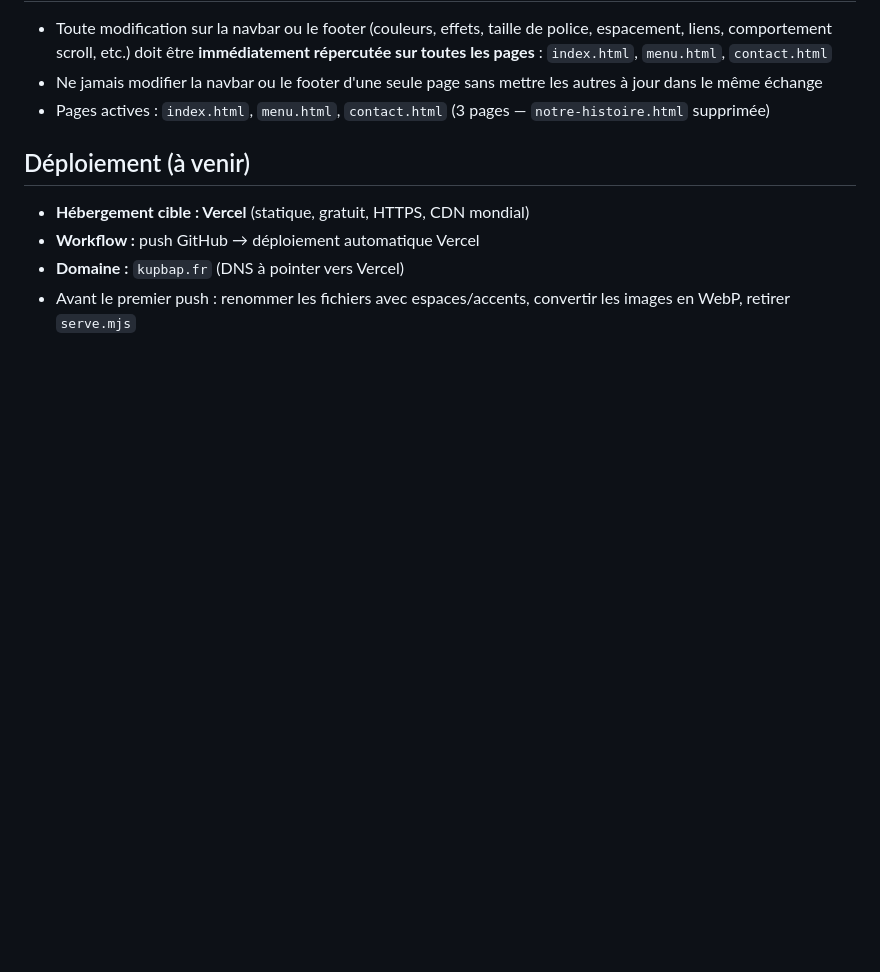
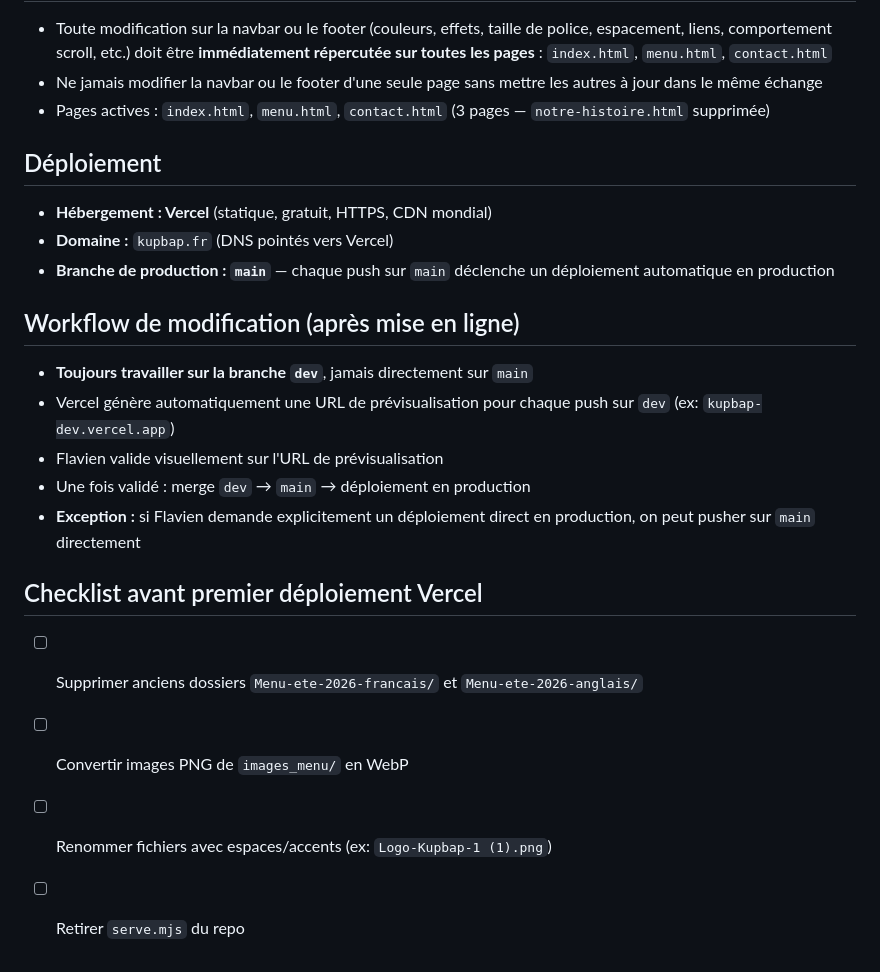
Before and after one commit to moicflav/kupbap-website, a Markdown page: CLAUDE.md, the part around the change. GitHub-like rendering; blank space fills up the shorter version.

Commit message:
docs: mise à jour workflow déploiement Vercel dans CLAUDE.md
- Ajoute workflow branche dev → prévisualisation → merge main
- Ajoute checklist avant premier déploiement Vercel

Co-Authored-By: Claude Sonnet 4.6 <noreply@anthropic.com>

```diff
--- a/CLAUDE.md
+++ b/CLAUDE.md
@@ -96,8 +96,20 @@ Règles :
 - Ne jamais modifier la navbar ou le footer d'une seule page sans mettre les autres à jour dans le même échange
 - Pages actives : `index.html`, `menu.html`, `contact.html` (3 pages — `notre-histoire.html` supprimée)
 
-## Déploiement (à venir)
-- **Hébergement cible : Vercel** (statique, gratuit, HTTPS, CDN mondial)
-- **Workflow :** push GitHub → déploiement automatique Vercel
-- **Domaine :** `kupbap.fr` (DNS à pointer vers Vercel)
-- Avant le premier push : renommer les fichiers avec espaces/accents, convertir les images en WebP, retirer `serve.mjs`
+## Déploiement
+- **Hébergement : Vercel** (statique, gratuit, HTTPS, CDN mondial)
+- **Domaine :** `kupbap.fr` (DNS pointés vers Vercel)
+- **Branche de production : `main`** — chaque push sur `main` déclenche un déploiement automatique en production
+
+## Workflow de modification (après mise en ligne)
+- **Toujours travailler sur la branche `dev`**, jamais directement sur `main`
+- Vercel génère automatiquement une URL de prévisualisation pour chaque push sur `dev` (ex: `kupbap-dev.vercel.app`)
+- Flavien valide visuellement sur l'URL de prévisualisation
+- Une fois validé : merge `dev` → `main` → déploiement en production
+- **Exception :** si Flavien demande explicitement un déploiement direct en production, on peut pusher sur `main` directement
+
+## Checklist avant premier déploiement Vercel
+- [ ] Supprimer anciens dossiers `Menu-ete-2026-francais/` et `Menu-ete-2026-anglais/`
+- [ ] Convertir images PNG de `images_menu/` en WebP
+- [ ] Renommer fichiers avec espaces/accents (ex: `Logo-Kupbap-1 (1).png`)
+- [ ] Retirer `serve.mjs` du repo
```
